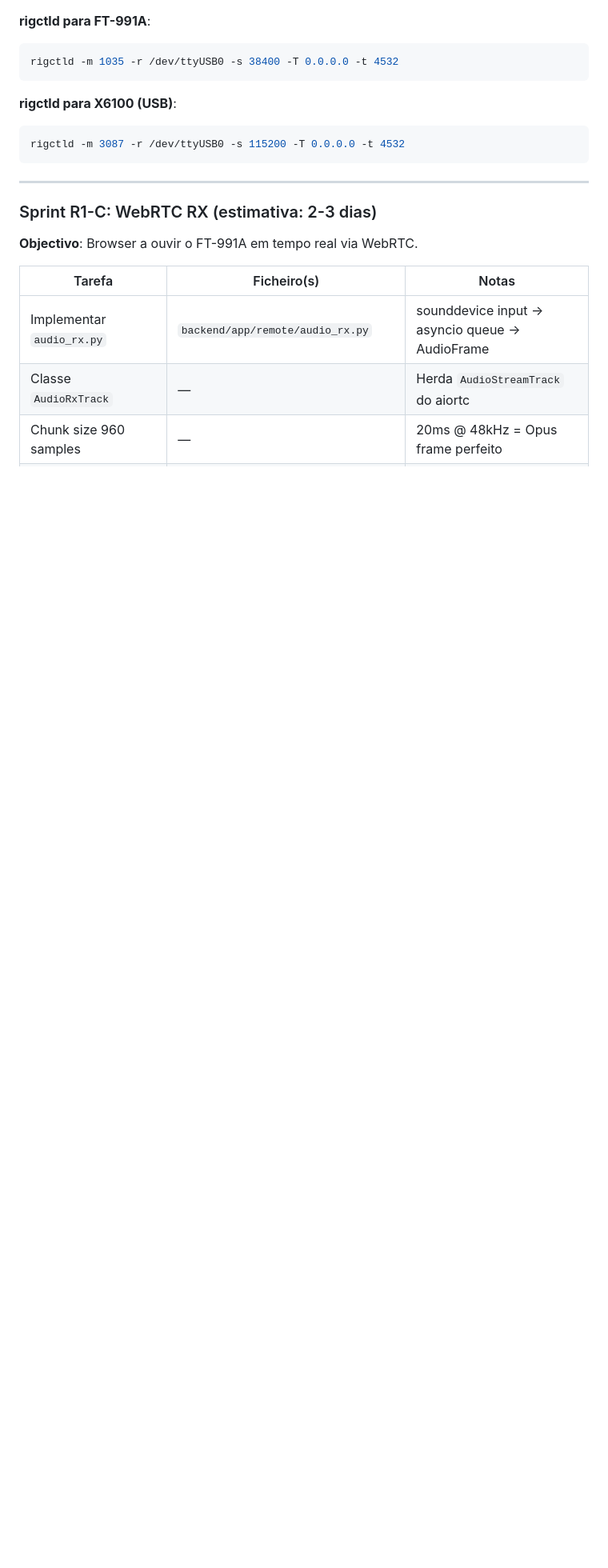
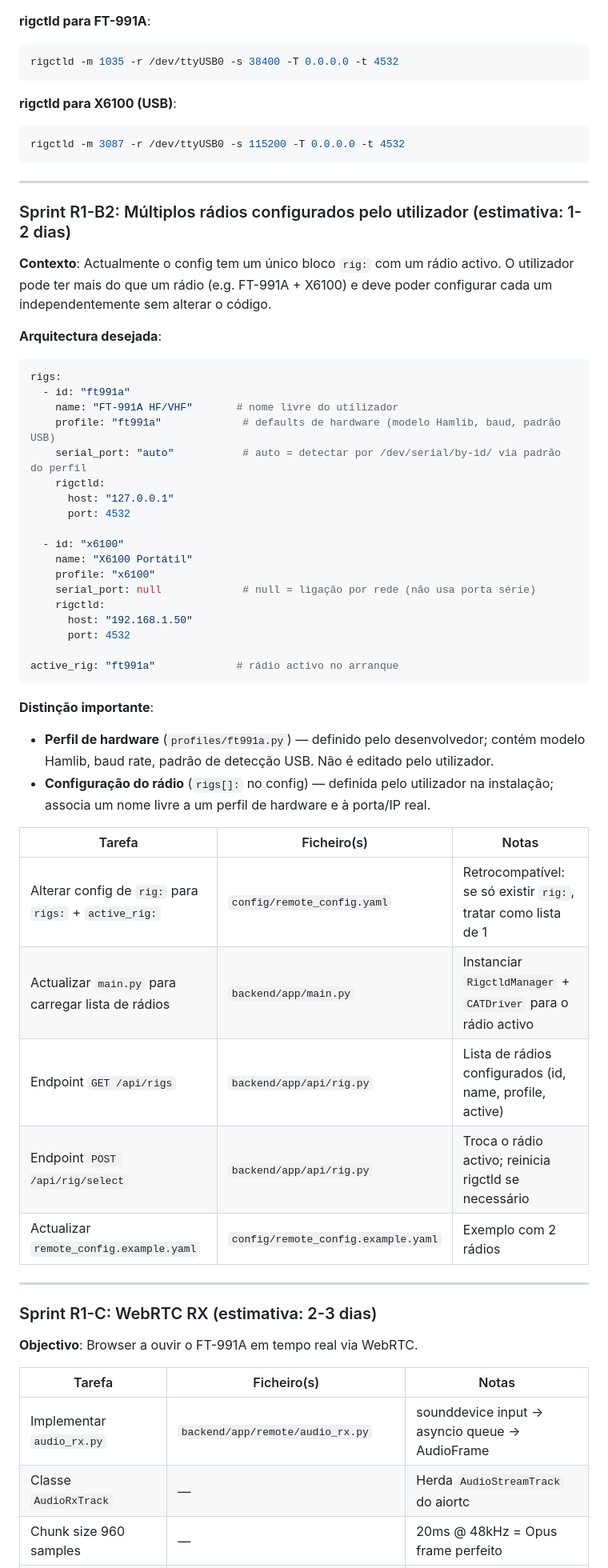
Before and after one commit to octaviofilipepereira/4ham-Remote-Operation, a Markdown page: DEV_PLAN.md, the part around the change. Shown at 80% size. Rendered like a GitHub page; blank space fills up the shorter version.

Commit message:
docs: múltiplos rádios configurados pelo utilizador no ROADMAP e DEV_PLAN
- ROADMAP R1.2: marcar tarefas já implementadas (perfis, auto-detecção,
  RigctldManager); adicionar R1.2-B com requisitos de multi-rádio
- ROADMAP milestones: adicionar M1a (suporte a lista de rigs no config)
- DEV_PLAN: novo Sprint R1-B2 com arquitectura rigs:/active_rig:,
  distinção perfil de hardware (developer) vs config do rádio (utilizador),
  e tabela de tarefas de implementação

````diff
--- a/DEV_PLAN.md
+++ b/DEV_PLAN.md
@@ -80,6 +80,50 @@ rigctld -m 1035 -r /dev/ttyUSB0 -s 38400 -T 0.0.0.0 -t 4532
 ```bash
 rigctld -m 3087 -r /dev/ttyUSB0 -s 115200 -T 0.0.0.0 -t 4532
 ```
+
+---
+
+### Sprint R1-B2: Múltiplos rádios configurados pelo utilizador (estimativa: 1-2 dias)
+
+**Contexto**: Actualmente o config tem um único bloco `rig:` com um rádio activo.
+O utilizador pode ter mais do que um rádio (e.g. FT-991A + X6100) e deve poder
+configurar cada um independentemente sem alterar o código.
+
+**Arquitectura desejada**:
+```yaml
+rigs:
+  - id: "ft991a"
+    name: "FT-991A HF/VHF"       # nome livre do utilizador
+    profile: "ft991a"             # defaults de hardware (modelo Hamlib, baud, padrão USB)
+    serial_port: "auto"           # auto = detectar por /dev/serial/by-id/ via padrão do perfil
+    rigctld:
+      host: "127.0.0.1"
+      port: 4532
+
+  - id: "x6100"
+    name: "X6100 Portátil"
+    profile: "x6100"
+    serial_port: null             # null = ligação por rede (não usa porta série)
+    rigctld:
+      host: "192.168.1.50"
+      port: 4532
+
+active_rig: "ft991a"             # rádio activo no arranque
+```
+
+**Distinção importante**:
+- **Perfil de hardware** (`profiles/ft991a.py`) — definido pelo desenvolvedor; contém
+  modelo Hamlib, baud rate, padrão de detecção USB. Não é editado pelo utilizador.
+- **Configuração do rádio** (`rigs[]:` no config) — definida pelo utilizador na
+  instalação; associa um nome livre a um perfil de hardware e à porta/IP real.
+
+| Tarefa | Ficheiro(s) | Notas |
+|---|---|---|
+| Alterar config de `rig:` para `rigs:` + `active_rig:` | `config/remote_config.yaml` | Retrocompatível: se só existir `rig:`, tratar como lista de 1 |
+| Actualizar `main.py` para carregar lista de rádios | `backend/app/main.py` | Instanciar `RigctldManager` + `CATDriver` para o rádio activo |
+| Endpoint `GET /api/rigs` | `backend/app/api/rig.py` | Lista de rádios configurados (id, name, profile, active) |
+| Endpoint `POST /api/rig/select` | `backend/app/api/rig.py` | Troca o rádio activo; reinicia rigctld se necessário |
+| Actualizar `remote_config.example.yaml` | `config/remote_config.example.yaml` | Exemplo com 2 rádios |
 
 ---
 
````
Also changed, not shown: ROADMAP.md (+19 -3 lines).
